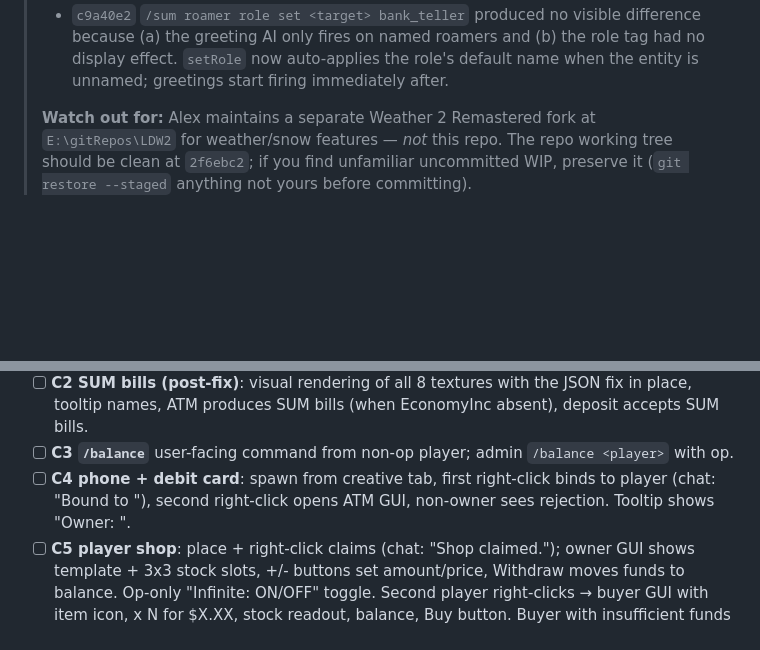
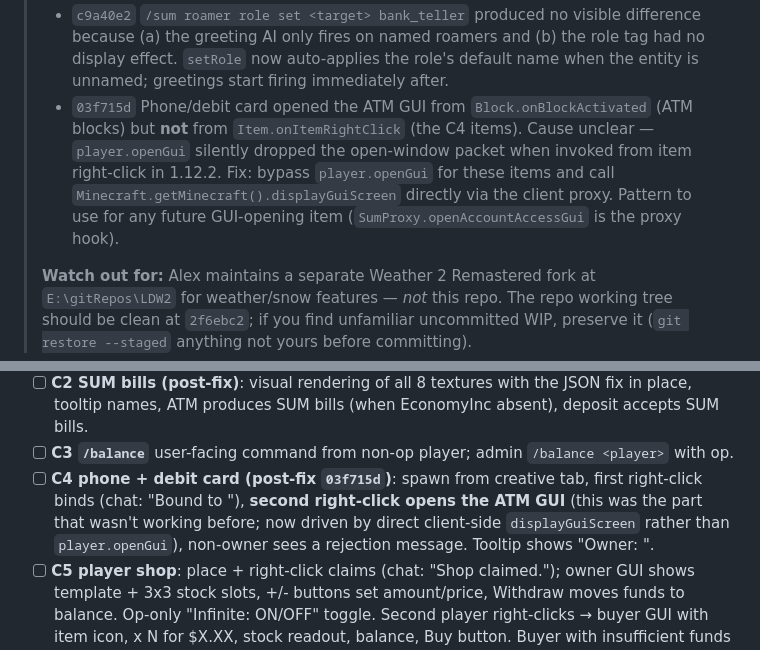
Before and after one commit to Mica-Technologies/uia-server-utility-mod, a Markdown page: docs/agent_progress/FEATURE_ROADMAP.md, 2 parts joined by grey strips. Rendered like a GitHub page; blank space fills up the shorter version.

Commit message:
Roadmap: note the phone/card GUI-open fix
Co-Authored-By: Claude Opus 4.7 (1M context) <noreply@anthropic.com>

```diff
--- a/docs/agent_progress/FEATURE_ROADMAP.md
+++ b/docs/agent_progress/FEATURE_ROADMAP.md
@@ -81,6 +81,7 @@ Paste this verbatim to a future Claude Code session to pick up where we left off
 > - `59cf108` Velvet rope crashed on registry — fixed by adding default `getStateFromMeta`/`getMetaFromState` overrides since the four directional bools aren't persisted in metadata (matches vanilla fence pattern).
 > - `15192f2` All 8 SUM bill model JSONs contained literal backslash-n characters instead of real newlines, so GSON rejected them and bills rendered as the missing-model purple/black grid. Rewrote each file with real newlines. **Watch for this** if anything in your toolchain ever serializes JSON via a heredoc or template that double-escapes.
 > - `c9a40e2` `/sum roamer role set <target> bank_teller` produced no visible difference because (a) the greeting AI only fires on named roamers and (b) the role tag had no display effect. `setRole` now auto-applies the role's default name when the entity is unnamed; greetings start firing immediately after.
+> - `03f715d` Phone/debit card opened the ATM GUI from `Block.onBlockActivated` (ATM blocks) but **not** from `Item.onItemRightClick` (the C4 items). Cause unclear — `player.openGui` silently dropped the open-window packet when invoked from item right-click in 1.12.2. Fix: bypass `player.openGui` for these items and call `Minecraft.getMinecraft().displayGuiScreen` directly via the client proxy. Pattern to use for any future GUI-opening item (`SumProxy.openAccountAccessGui` is the proxy hook).
 >
 > **Watch out for:** Alex maintains a separate Weather 2 Remastered fork at `E:\gitRepos\LDW2` for weather/snow features — *not* this repo. The repo working tree should be clean at `2f6ebc2`; if you find unfamiliar uncommitted WIP, preserve it (`git restore --staged` anything not yours before committing).
 
@@ -155,7 +156,7 @@ What's **unverified** (may have bugs; flag any oddness):
 - [ ] **C1 standalone path**: `/sum econ add 100` and `/balance` with EconomyInc *removed* from the pack. This is the highest-value smoke test for the SUM money capability — if it works, SUM has a self-sufficient money system.
 - [ ] **C2 SUM bills (post-fix)**: visual rendering of all 8 textures with the JSON fix in place, tooltip names, ATM produces SUM bills (when EconomyInc absent), deposit accepts SUM bills.
 - [ ] **C3 `/balance`** user-facing command from non-op player; admin `/balance <player>` with op.
-- [ ] **C4 phone + debit card**: spawn from creative tab, first right-click binds to player (chat: "Bound to <name>"), second right-click opens ATM GUI, non-owner sees rejection. Tooltip shows "Owner: <name>".
+- [ ] **C4 phone + debit card (post-fix `03f715d`)**: spawn from creative tab, first right-click binds (chat: "Bound to <name>"), **second right-click opens the ATM GUI** (this was the part that wasn't working before; now driven by direct client-side `displayGuiScreen` rather than `player.openGui`), non-owner sees a rejection message. Tooltip shows "Owner: <name>".
 - [ ] **C5 player shop**: place + right-click claims (chat: "Shop claimed."); owner GUI shows template + 3x3 stock slots, +/- buttons set amount/price, Withdraw moves funds to balance. Op-only "Infinite: ON/OFF" toggle. Second player right-clicks → buyer GUI with item icon, x N for $X.XX, stock readout, balance, Buy button. Buyer with insufficient funds is rejected before deduction. Breaking the shop drops stock + funds as bills.
 
 Pre-flight items still relevant for future work:
```
